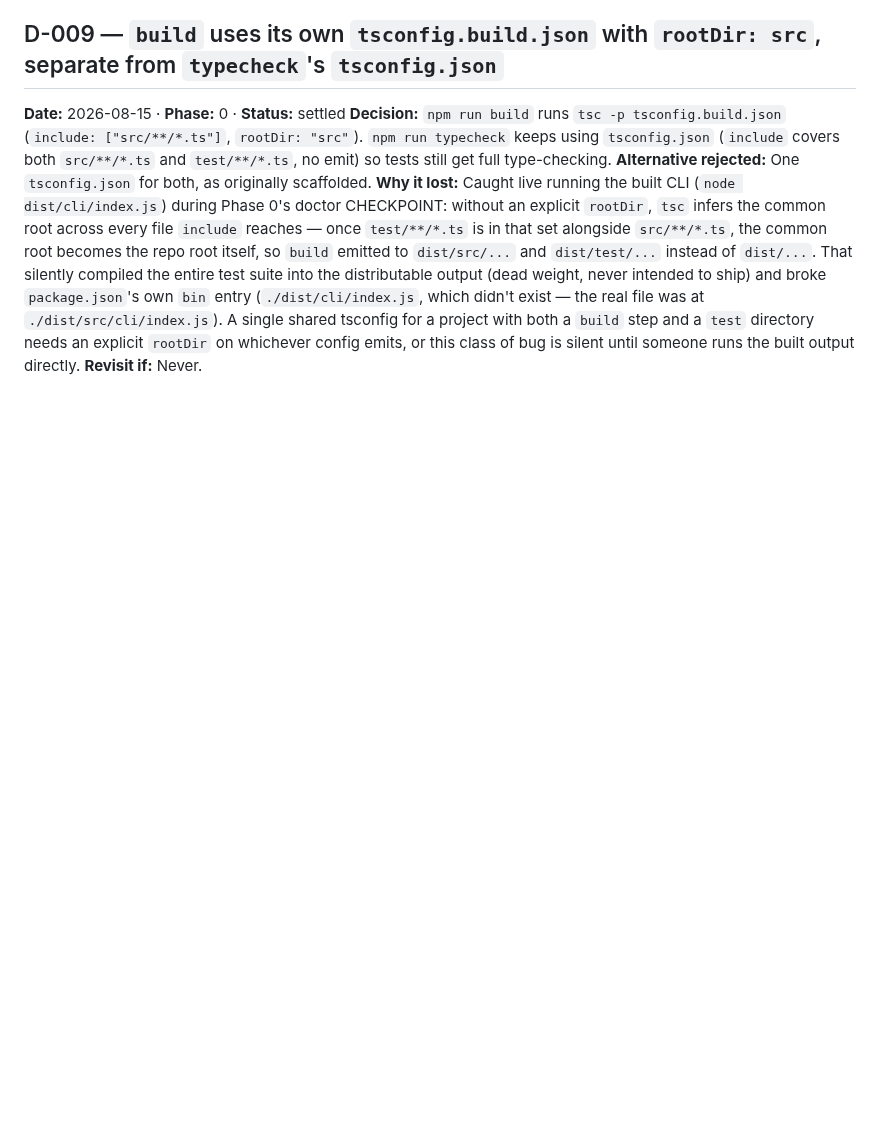
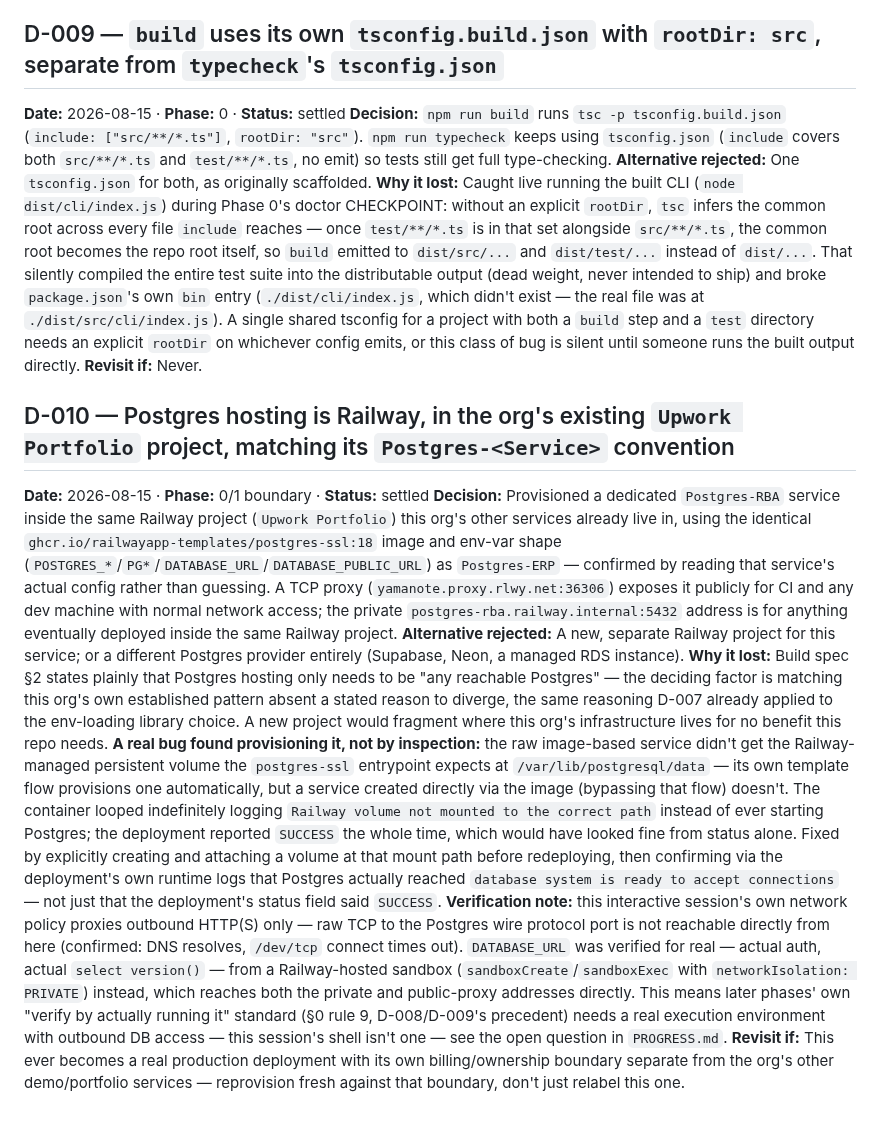
Before and after one commit to NovaVey/Relationship-Based-Authorization, a Markdown page: docs/DECISIONS.md, the part around the change. GitHub-like rendering; blank space fills up the shorter version.

```diff
--- a/docs/DECISIONS.md
+++ b/docs/DECISIONS.md
@@ -96,3 +96,13 @@ with a new one and mark the old one `superseded by D-0NN`.
 **Alternative rejected:** One `tsconfig.json` for both, as originally scaffolded.
 **Why it lost:** Caught live running the built CLI (`node dist/cli/index.js`) during Phase 0's doctor CHECKPOINT: without an explicit `rootDir`, `tsc` infers the common root across every file `include` reaches — once `test/**/*.ts` is in that set alongside `src/**/*.ts`, the common root becomes the repo root itself, so `build` emitted to `dist/src/...` and `dist/test/...` instead of `dist/...`. That silently compiled the entire test suite into the distributable output (dead weight, never intended to ship) and broke `package.json`'s own `bin` entry (`./dist/cli/index.js`, which didn't exist — the real file was at `./dist/src/cli/index.js`). A single shared tsconfig for a project with both a `build` step and a `test` directory needs an explicit `rootDir` on whichever config emits, or this class of bug is silent until someone runs the built output directly.
 **Revisit if:** Never.
+
+## D-010 — Postgres hosting is Railway, in the org's existing `Upwork Portfolio` project, matching its `Postgres-<Service>` convention
+
+**Date:** 2026-08-15 · **Phase:** 0/1 boundary · **Status:** settled
+**Decision:** Provisioned a dedicated `Postgres-RBA` service inside the same Railway project (`Upwork Portfolio`) this org's other services already live in, using the identical `ghcr.io/railwayapp-templates/postgres-ssl:18` image and env-var shape (`POSTGRES_*`/`PG*`/`DATABASE_URL`/`DATABASE_PUBLIC_URL`) as `Postgres-ERP` — confirmed by reading that service's actual config rather than guessing. A TCP proxy (`yamanote.proxy.rlwy.net:36306`) exposes it publicly for CI and any dev machine with normal network access; the private `postgres-rba.railway.internal:5432` address is for anything eventually deployed inside the same Railway project.
+**Alternative rejected:** A new, separate Railway project for this service; or a different Postgres provider entirely (Supabase, Neon, a managed RDS instance).
+**Why it lost:** Build spec §2 states plainly that Postgres hosting only needs to be "any reachable Postgres" — the deciding factor is matching this org's own established pattern absent a stated reason to diverge, the same reasoning D-007 already applied to the env-loading library choice. A new project would fragment where this org's infrastructure lives for no benefit this repo needs.
+**A real bug found provisioning it, not by inspection:** the raw image-based service didn't get the Railway-managed persistent volume the `postgres-ssl` entrypoint expects at `/var/lib/postgresql/data` — its own template flow provisions one automatically, but a service created directly via the image (bypassing that flow) doesn't. The container looped indefinitely logging `Railway volume not mounted to the correct path` instead of ever starting Postgres; the deployment reported `SUCCESS` the whole time, which would have looked fine from status alone. Fixed by explicitly creating and attaching a volume at that mount path before redeploying, then confirming via the deployment's own runtime logs that Postgres actually reached `database system is ready to accept connections` — not just that the deployment's status field said `SUCCESS`.
+**Verification note:** this interactive session's own network policy proxies outbound HTTP(S) only — raw TCP to the Postgres wire protocol port is not reachable directly from here (confirmed: DNS resolves, `/dev/tcp` connect times out). `DATABASE_URL` was verified for real — actual auth, actual `select version()` — from a Railway-hosted sandbox (`sandboxCreate`/`sandboxExec` with `networkIsolation: PRIVATE`) instead, which reaches both the private and public-proxy addresses directly. This means later phases' own "verify by actually running it" standard (§0 rule 9, D-008/D-009's precedent) needs a real execution environment with outbound DB access — this session's shell isn't one — see the open question in `PROGRESS.md`.
+**Revisit if:** This ever becomes a real production deployment with its own billing/ownership boundary separate from the org's other demo/portfolio services — reprovision fresh against that boundary, don't just relabel this one.
```
Also changed, not shown: PROGRESS.md (+22 -0 lines).
